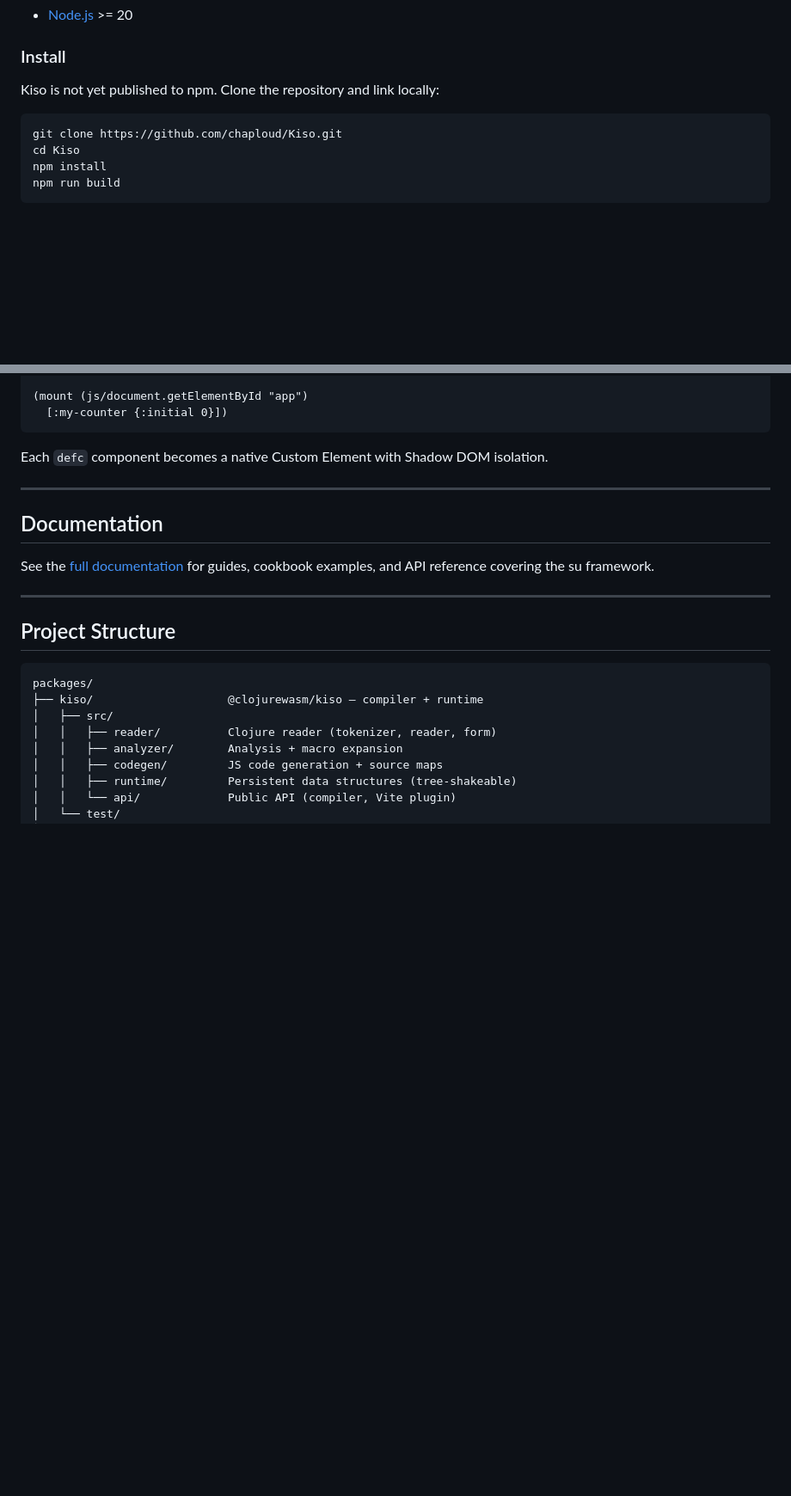
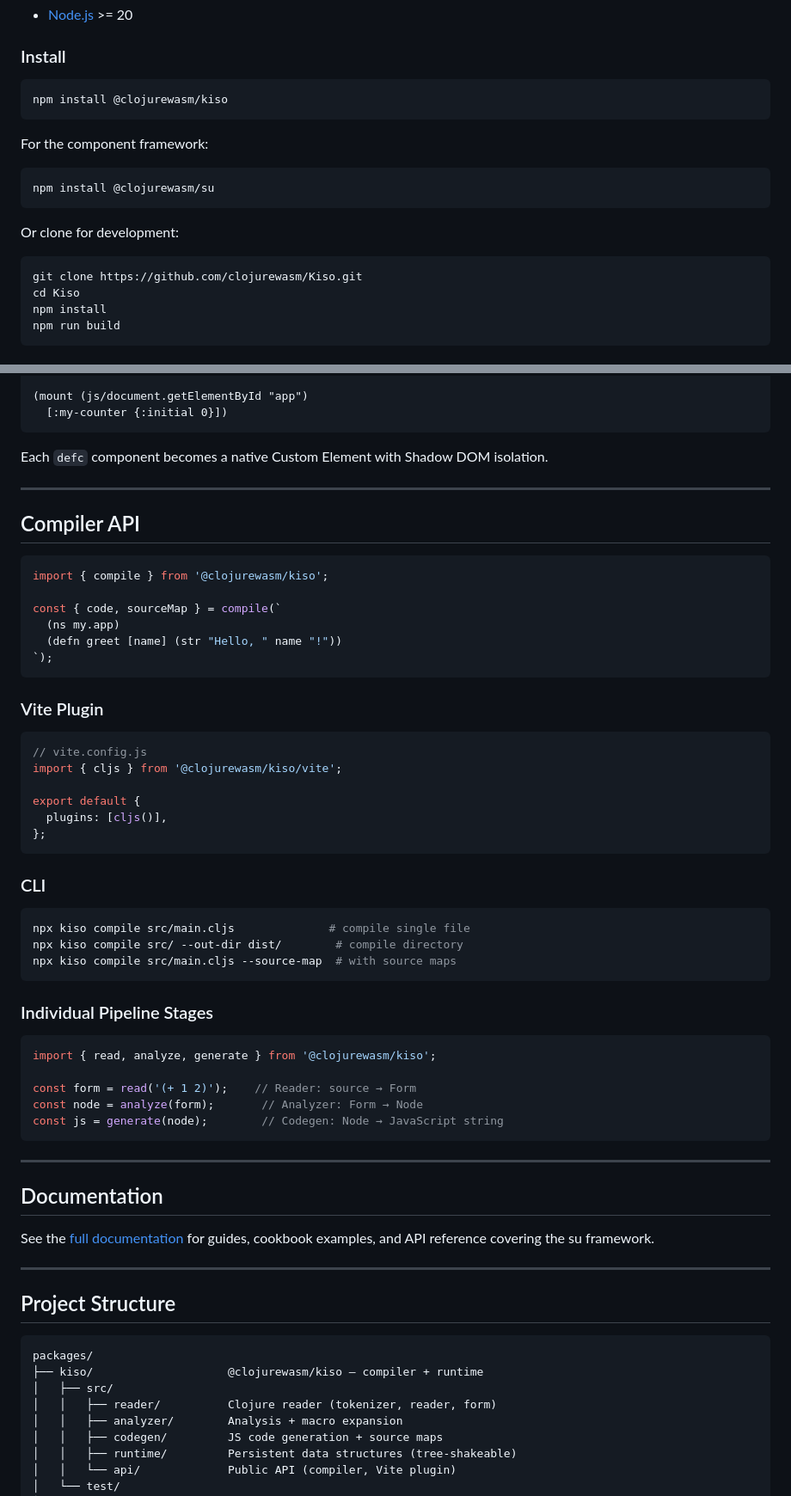
Before and after one commit to clojurewasm/Kiso, a Markdown page: README.md, 2 parts joined by grey strips. Shown at 86% size. Rendered like a GitHub page; blank space fills up the shorter version.

Commit message:
Update README with API reference, docstring examples, and npm install instructions

````diff
--- a/README.md
+++ b/README.md
@@ -42,10 +44,20 @@ ClojureScript's power to the modern JavaScript ecosystem.
 
 ### Install
 
-Kiso is not yet published to npm. Clone the repository and link locally:
+```bash
+npm install @clojurewasm/kiso
+```
+
+For the component framework:
 
 ```bash
-git clone https://github.com/chaploud/Kiso.git
+npm install @clojurewasm/su
+```
+
+Or clone for development:
+
+```bash
+git clone https://github.com/clojurewasm/Kiso.git
 cd Kiso
 npm install
 npm run build
@@ -249,6 +280,48 @@ Each `defc` component becomes a native Custom Element with Shadow DOM isolation.
 
 ---
 
+## Compiler API
+
+```ts
+import { compile } from '@clojurewasm/kiso';
+
+const { code, sourceMap } = compile(`
+  (ns my.app)
+  (defn greet [name] (str "Hello, " name "!"))
+`);
+```
+
+### Vite Plugin
+
+```js
+// vite.config.js
+import { cljs } from '@clojurewasm/kiso/vite';
+
+export default {
+  plugins: [cljs()],
+};
+```
+
+### CLI
+
+```bash
+npx kiso compile src/main.cljs              # compile single file
+npx kiso compile src/ --out-dir dist/        # compile directory
+npx kiso compile src/main.cljs --source-map  # with source maps
+```
+
+### Individual Pipeline Stages
+
+```ts
+import { read, analyze, generate } from '@clojurewasm/kiso';
+
+const form = read('(+ 1 2)');    // Reader: source → Form
+const node = analyze(form);       // Analyzer: Form → Node
+const js = generate(node);        // Codegen: Node → JavaScript string
+```
+
+---
+
 ## Documentation
 
 See the [full documentation](docs/index.md) for guides, cookbook examples,
````
Also changed, not shown: other parts of README.md (+25 -4 lines).
